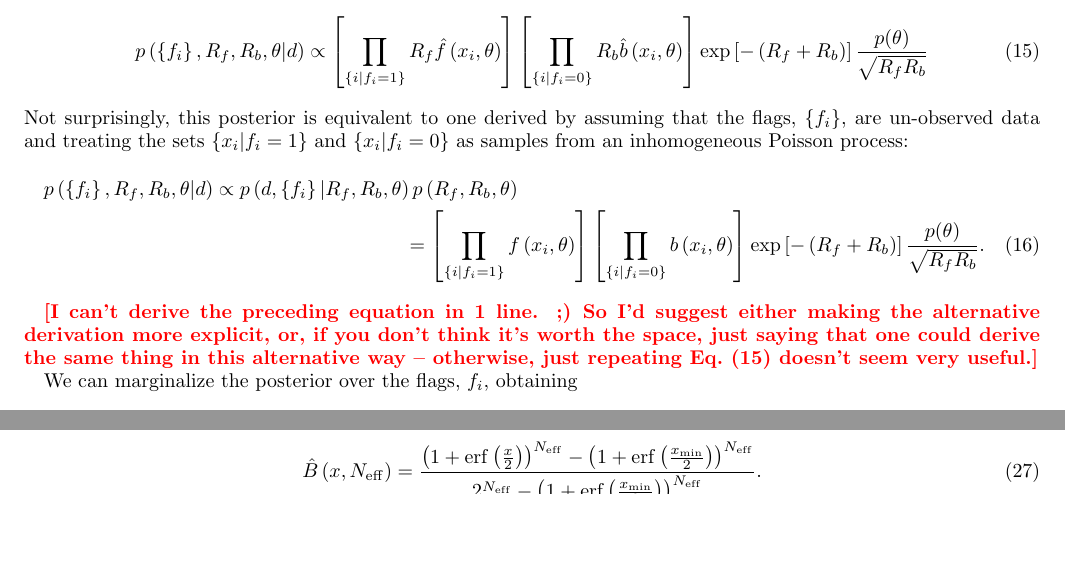
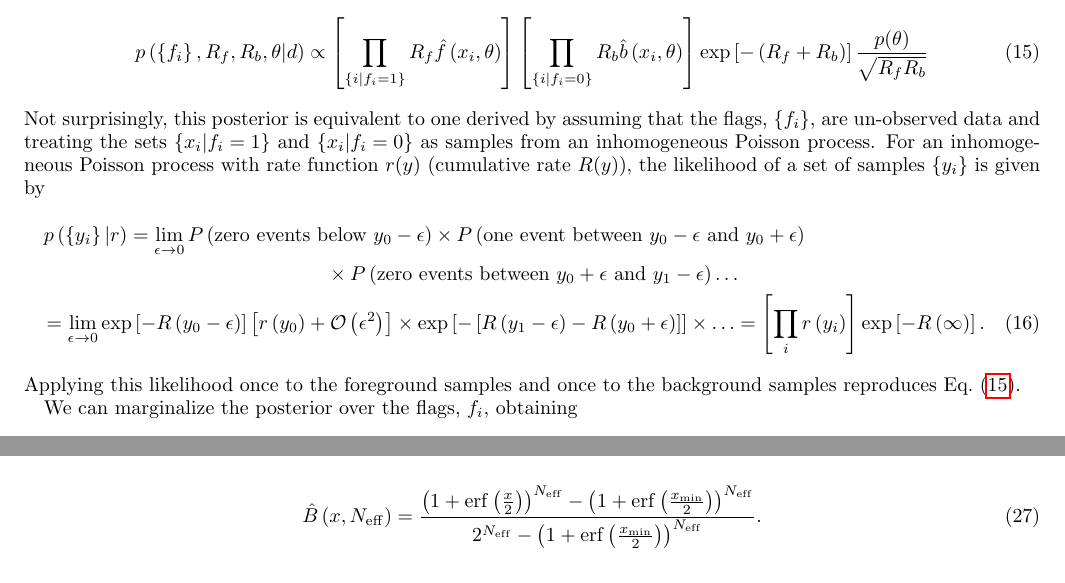
Before and after one commit to farr/Rates, a LaTeX paper (many.tex): two parts of pages 4 and 5 of 14 before the commit and two parts of pages 4 and 6 of 14 after it, joined at a grey line, cut so that both start at the same text, the shorter picture padded with empty space. Compiled offline with pdfLaTeX.

Commit message:
Added derivation of likelihood for inhomogeneous Poisson process.

```diff
--- a/many.tex
+++ b/many.tex
@@ -228,20 +228,28 @@ Putting everything together, the posterior is
   \right] \exp\left[ - \left(R_f + R_b\right) \right]
   \frac{p(\theta)}{\sqrt{R_f R_b}}
 \end{equation}
-Not surprisingly, this posterior is equivalent to one derived by assuming
-that the flags, $\mathset{f_i}$, are un-observed data and treating the
-sets $\mathset{x_i | f_i = 1}$ and $\mathset{x_i | f_i = 0}$ as
-samples from an inhomogeneous Poisson process:
+Not surprisingly, this posterior is equivalent to one derived by
+assuming that the flags, $\mathset{f_i}$, are un-observed data and
+treating the sets $\mathset{x_i | f_i = 1}$ and $\mathset{x_i | f_i =
+  0}$ as samples from an inhomogeneous Poisson process.  For an
+inhomogeneous Poisson process with rate function $r(y)$ (cumulative
+rate $R(y)$), the likelihood of a set of samples $\mathset{y_i}$ is
+given by
 \begin{multline}
-  p\left( \mathset{f_i}, R_f, R_b, \theta | d \right) \propto p\left(
-    d, \mathset{f_i} | R_f, R_b, \theta \right) p\left( R_f, R_b,
-    \theta \right) \\ = \left[ \prod_{\mathset{i|f_i=1}} f\left( x_i,
-      \theta \right) \right] \left[ \prod_{\mathset{i|f_i=0}} b\left(
-      x_i, \theta\right) \right] \exp\left[ -\left( R_f + R_b\right)
-  \right] \frac{p(\theta)}{\sqrt{R_f R_b}}.
+  p\left( \mathset{y_i} | r \right) = \lim_{\epsilon \to 0} P\left(
+  \textnormal{zero events below } y_0 - \epsilon \right) \times
+  P\left( \textnormal{one event between } y_0 - \epsilon \textnormal{
+    and } y_0 + \epsilon \right) \\ \times P\left( \textnormal{zero
+    events between } y_0+\epsilon \textnormal{ and } y_1 - \epsilon
+  \right) \ldots \\ = \lim_{\epsilon \to 0} \exp\left[ - R\left(y_0 -
+    \epsilon \right) \right] \left[ r\left( y_0 \right) +
+    \order{\epsilon^2} \right] \times \exp\left[ - \left[ R\left( y_1
+      - \epsilon\right) - R\left( y_0 + \epsilon\right) \right]
+    \right] \times \ldots = \left[\prod_i r\left( y_i
+    \right)\right] \exp\left[ - R\left( \infty \right) \right].
 \end{multline}
-
-\ilya{[I can't derive the preceding equation in 1 line. ;)  So I'd suggest either making the alternative derivation more explicit, or, if you don't think it's worth the space, just saying that one could derive the same thing in this alternative way -- otherwise, just repeating Eq.~(15) doesn't seem very useful.]}
+Applying this likelihood once to the foreground samples and once to
+the background samples reproduces Eq.~\eqref{eq:posterior}.
 
 We can marginalize the posterior over the flags, $f_i$, obtaining
 \begin{equation}
```
Also changed, not shown: many.pdf.
